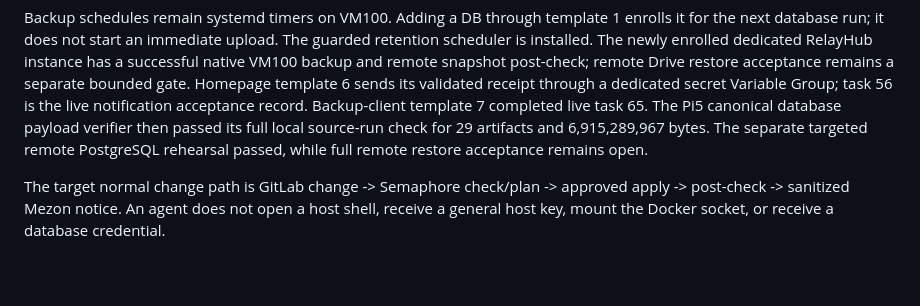
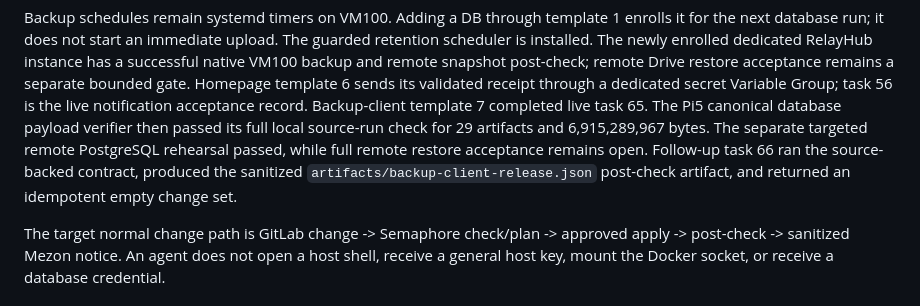
Before and after one commit to dungxbuif/Homelab, a Markdown page: docs/runbooks/automation-operations.md, the part around the change. Drawn GitHub-style; blank space fills up the shorter version.

```diff
--- a/docs/runbooks/automation-operations.md
+++ b/docs/runbooks/automation-operations.md
@@ -71,7 +71,10 @@ Variable Group; task 56 is the live notification acceptance record.
 Backup-client template 7 completed live task 65. The Pi5 canonical database
 payload verifier then passed its full local source-run check for 29 artifacts
 and 6,915,289,967 bytes. The separate targeted remote PostgreSQL rehearsal
-passed, while full remote restore acceptance remains open.
+passed, while full remote restore acceptance remains open. Follow-up task 66
+ran the source-backed contract, produced the sanitized
+`artifacts/backup-client-release.json` post-check artifact, and returned an
+idempotent empty change set.
 
 The target normal change path is GitLab change -> Semaphore check/plan -> approved
 apply -> post-check -> sanitized Mezon notice. An agent does not open a host
```
Also changed, not shown: automation/semaphore/README.md (+4 -2 lines), docs/deployments/backup-client-release-2026-10-15.md (+6 -0 lines).
